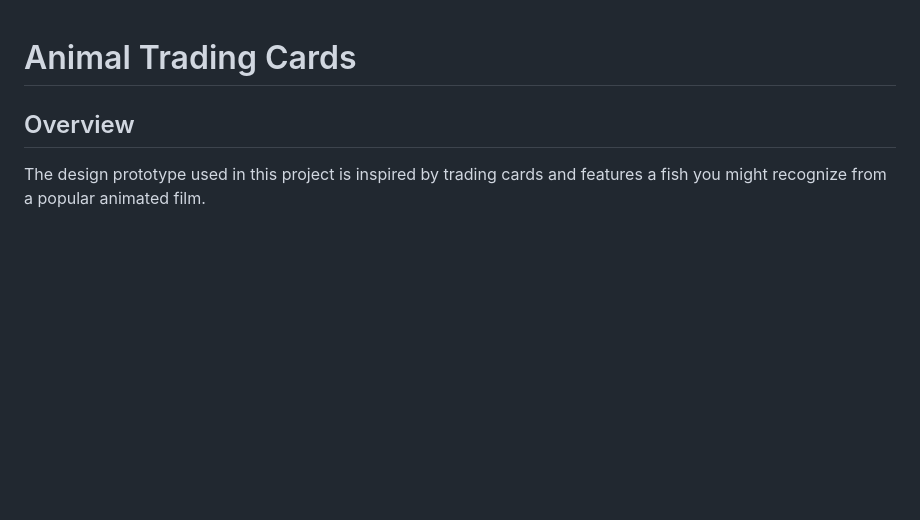
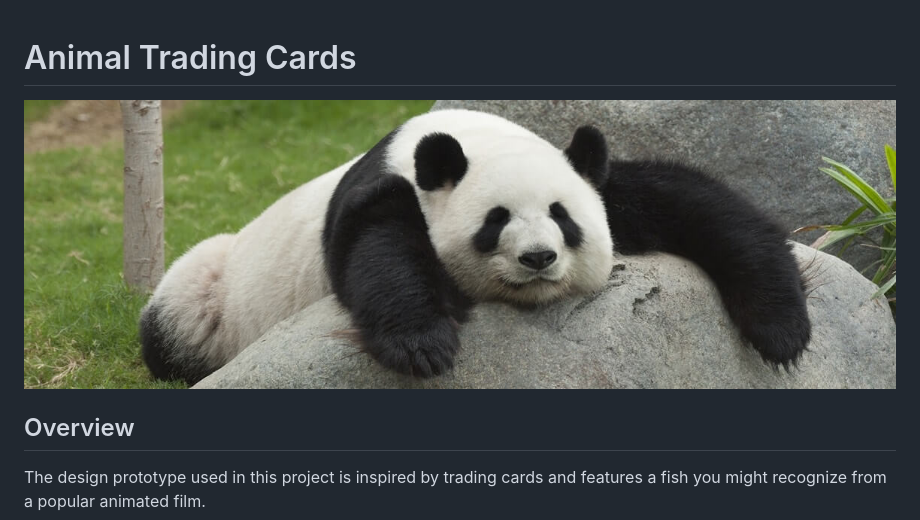
Before and after one commit to abccdea/animal-trading-cards, a Markdown page: README.md, the part around the change printed below. GitHub-like rendering; pictures changed too: cover.jpg (added); blank space fills up the shorter version.

Commit message:
cover

```diff
--- a/README.md
+++ b/README.md
@@ -1,4 +1,6 @@
 # Animal Trading Cards
+
+![cover](cover.jpg)
 
 ## Overview
 
```
Also changed, not shown: other parts of README.md (+21 -21 lines).
